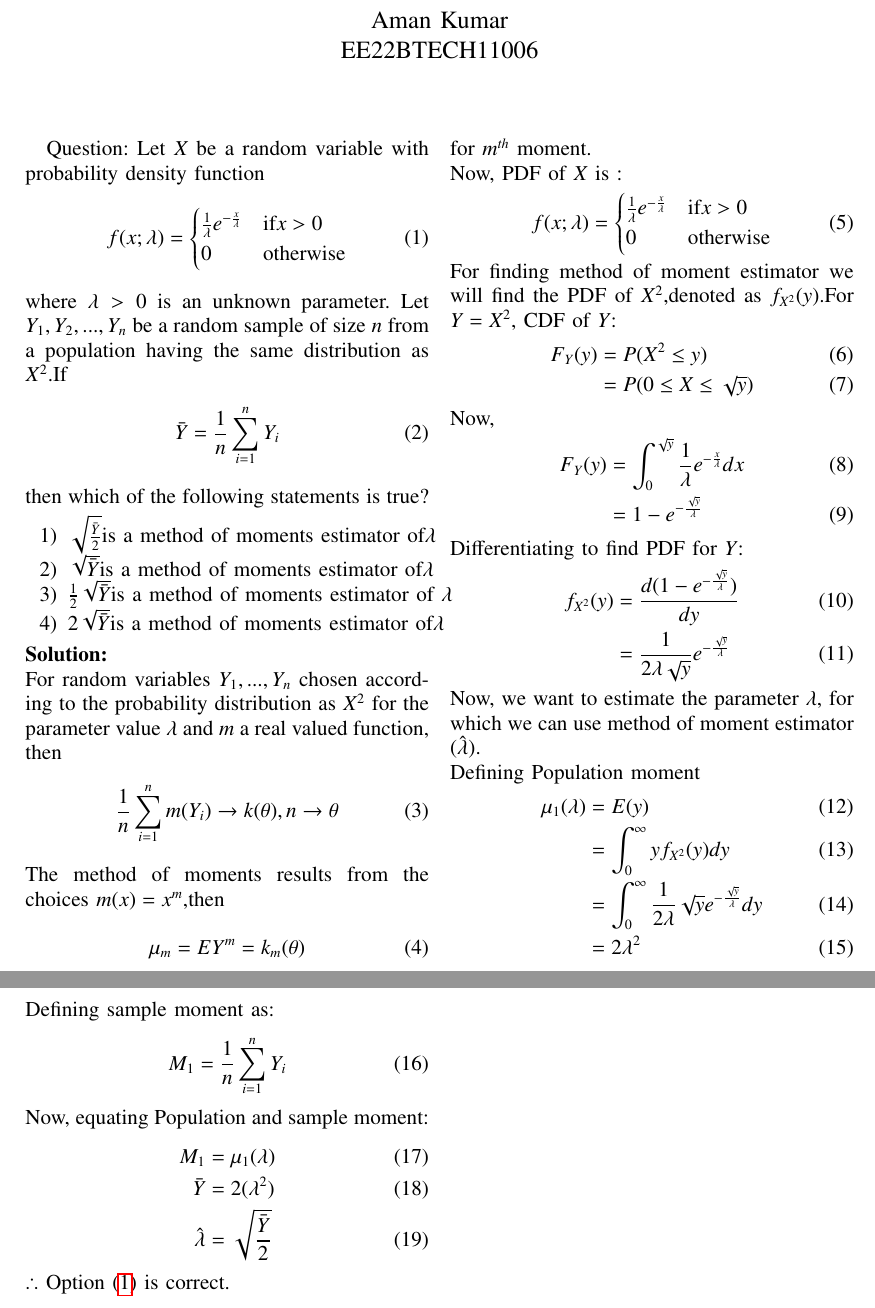
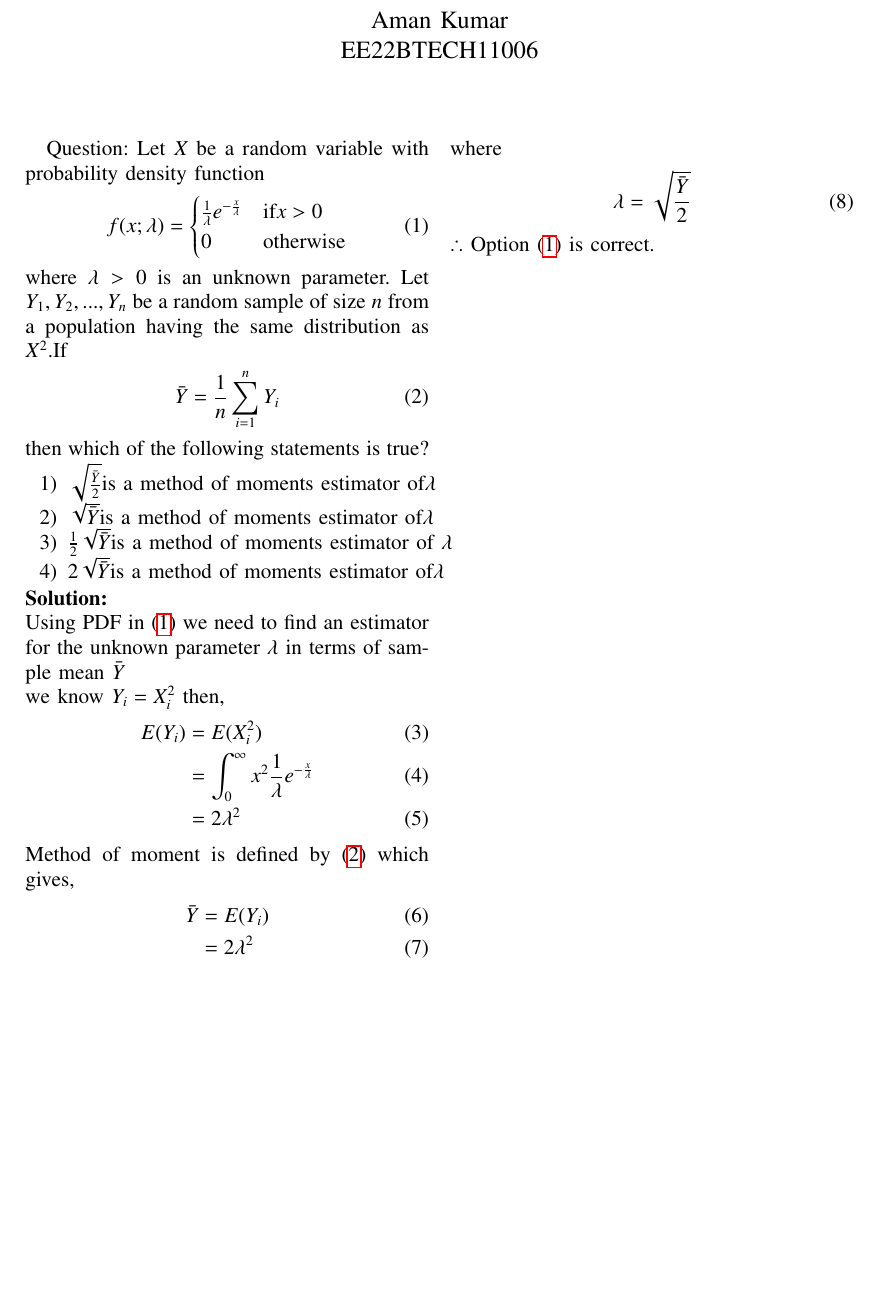
Before and after one commit to Ammy572/GATE-EC-2022, a LaTeX paper (22.2023/main.tex): two parts of pages 1 and 2 of 2 before the commit and part of the page after it, the two joined at a grey line, cut so that both start at the same text, the shorter picture padded with empty space. Compiled offline with pdfLaTeX.

Commit message:
Add files via upload

```diff
--- a/22.2023/main.tex
+++ b/22.2023/main.tex
@@ -228,7 +228,7 @@ EE22BTECH11006
 
 Question: Let $X$ be a random variable with probability density function
 \begin{align}
-f(x;\lambda)&=
+\label{eq:22/2023/1}f(x;\lambda)&=
 \begin{cases}
 \frac{1}{\lambda}e^{-\frac{x}{\lambda}} & \text{if} x>0\\
 0 & \text{otherwise}
@@ -237,65 +237,32 @@ f(x;\lambda)&=
 where $\lambda > 0$ is an unknown parameter. Let $Y_1, Y_2,...,Y_n$ be a random sample of
 size $n$ from a population having the same distribution as $X^2$.If
 \begin{align}
-\bar{Y} &= \frac{1}{n}\sum_{i=1}^n Y_i
+\label{eq:22/2023/2}\bar{Y} &= \frac{1}{n}\sum_{i=1}^n Y_i
 \end{align}
 then which of the following statements is true?
 \begin{enumerate}
-\item \label{eq:22/2023/1}$\sqrt{\frac{\bar{Y}}{2}} \text{is a method of moments estimator of}         \lambda$
+\item \label{eq:22/2023/3}$\sqrt{\frac{\bar{Y}}{2}} \text{is a method of moments estimator of}         \lambda$
 \item $\sqrt{\bar{Y}} \text{is a method of moments estimator of}\lambda$
 \item ${\frac{1}{2}\sqrt{\bar{Y}}} \text{is a method of moments estimator of }\lambda$
 \item $2\sqrt{\bar{Y}} \text{is a method of moments estimator of} \lambda$
 \end{enumerate}
 \solution\\
-For random variables $Y_1,...,Y_n$ chosen according to the probability distribution as $X^2$ for the parameter value $\lambda$ and $m$ a real valued function, then
+Using PDF in \eqref{eq:22/2023/1} we need to find an estimator for the unknown parameter $\lambda$ in terms of sample mean $\bar{Y}$\\
+we know $Y_i=X_i^2$
+then,
 \begin{align}
-\frac{1}{n}\sum_{i=1}^{n}m(Y_i)\to k(\theta) , n\to \theta
-\end{align}
-The method of moments results from the choices $m(x)=x^{m}$,then
-\begin{align}
-\mu_m = EY^{m} = k_m(\theta)
-\end{align}
-for $m^{th}$ moment.\\
-Now, PDF of $X$ is :
-\begin{align}
-f(x;\lambda)&=
-\begin{cases}
-\frac{1}{\lambda}e^{-\frac{x}{\lambda}} & \text{if} x>0\\
-0 & \text{otherwise}
-\end{cases}
-\end{align}
-For finding method of moment estimator we will find the PDF of $X^2$,denoted as $f_{X^2}(y)$.For $Y=X^2$, CDF of $Y$:
-\begin{align}
-F_Y(y)&= P(X^2 \leq y)\\
-&= P(0 \leq X \leq \sqrt{y})
-\end{align}
-Now,
-\begin{align}
-F_Y(y) &= \int_{0}^{\sqrt{y}}\frac{1}{\lambda}e^{-\frac{x}{\lambda}}dx\\
-&=1 - e^{-\frac{\sqrt{y}}{\lambda}}
-\end{align}
-Differentiating to find PDF for $Y$:
-\begin{align}
-f_{X^2}(y)&=\diff{(1 - e^{-\frac{\sqrt{y}}{\lambda}})}{y}\\
-&= \frac{1}{2\lambda\sqrt{y}}e^{-{\frac{\sqrt{y}}{\lambda}}}
-\end{align}
-Now, we want to estimate the parameter $\lambda$, for which we can use method of moment estimator ($\hat{\lambda}$).\\
-Defining Population moment
-\begin{align}
-\mu_1(\lambda)&= E(y)\\
-&= \int_{0}^{\infty}yf_{X^2}(y)dy\\
-&= \int_{0}^{\infty}\frac{1}{2\lambda}\sqrt{y}e^{-\frac{\sqrt{y}}{\lambda}}dy\\
+E(Y_i)&=E(X_i^2)\\
+&= \int_{0}^{\infty}x^2\frac{1}{\lambda}e^{-\frac{x}{\lambda}}\\
 &= 2{\lambda}^2
 \end{align}
-Defining sample moment as:
+Method of moment is defined by \eqref{eq:22/2023/2} which gives,
 \begin{align}
-M_1 &= \frac{1}{n}\sum_{i=1}^n Y_i
+\bar{Y} & = E(Y_i)\\
+&= 2{\lambda}^2
 \end{align}
-Now, equating Population and sample moment:
+where
 \begin{align}
-M_1 &= \mu_1(\lambda)\\
-\bar{Y} &= 2(\lambda^2)\\
-\hat{\lambda} &= \sqrt{\frac{\bar{Y}}{2}}
+\lambda &= \sqrt{\frac{\bar{Y}}{2}}
 \end{align}
-$\therefore$ Option \eqref{eq:22/2023/1} is correct.
+$\therefore$ Option \eqref{eq:22/2023/3} is correct.
 \end{document}
```
Also changed, not shown: 22.2023/codes/code.py (+23 -7 lines), 22.2023/main.pdf.
